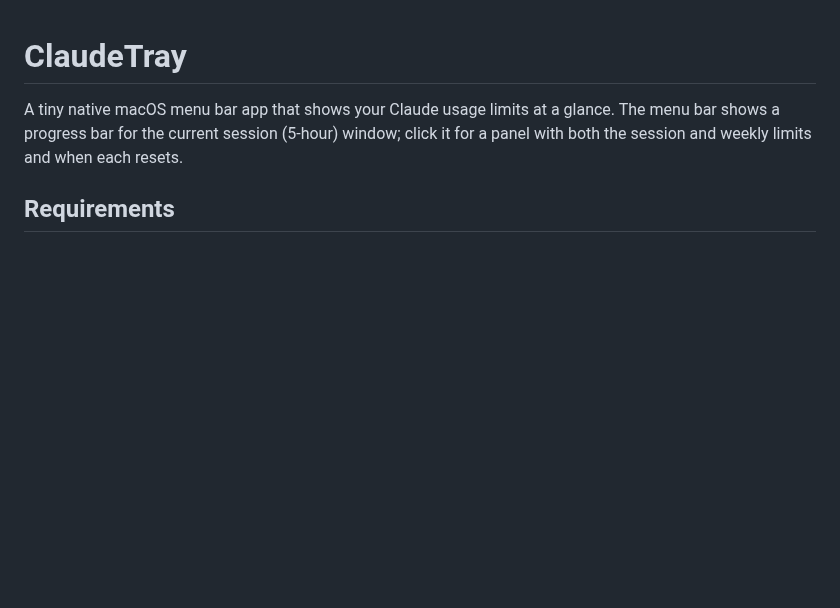
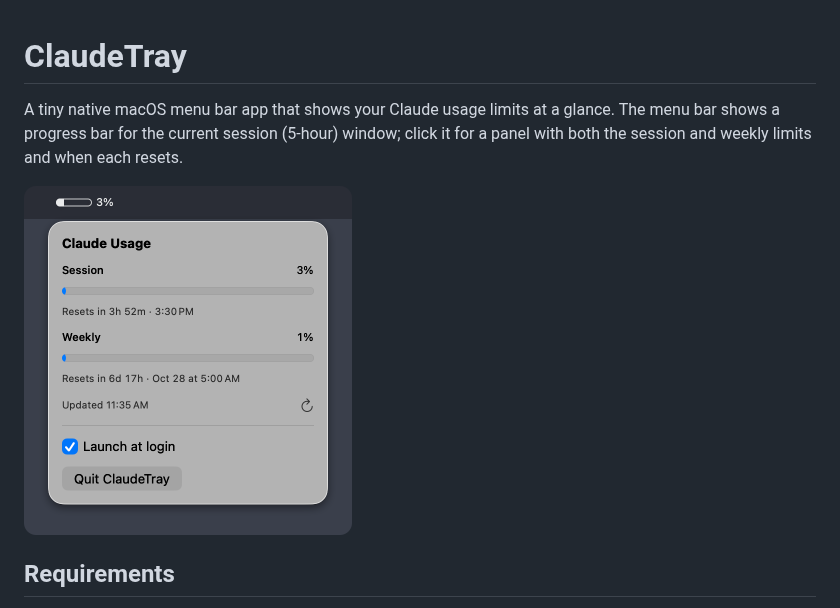
Before and after one commit to thegoldenmule/claude-tray, a Markdown page: README.md, the part around the change. Rendered like a GitHub page; pictures changed too: docs/screenshot.png (added); blank space fills up the shorter version.

Commit message:
Add screenshot to README
Co-Authored-By: Claude Opus 5.5 <noreply@anthropic.com>

```diff
--- a/README.md
+++ b/README.md
@@ -3,6 +3,8 @@
 A tiny native macOS menu bar app that shows your Claude usage limits at a glance.
 The menu bar shows a progress bar for the current session (5-hour) window; click it
 for a panel with both the session and weekly limits and when each resets.
+
+<img src="docs/screenshot.png" alt="ClaudeTray menu bar item with its usage panel open" width="328">
 
 ## Requirements
 
```
